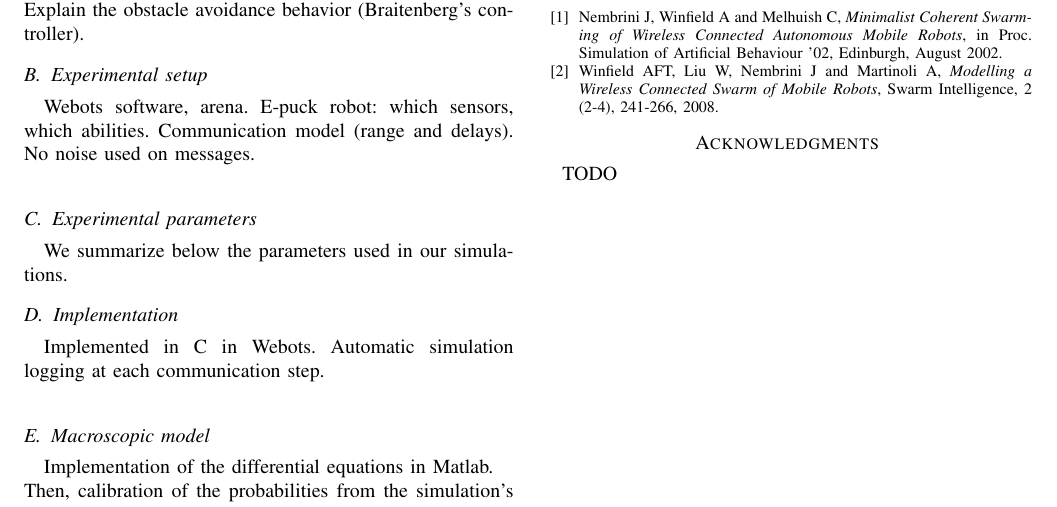
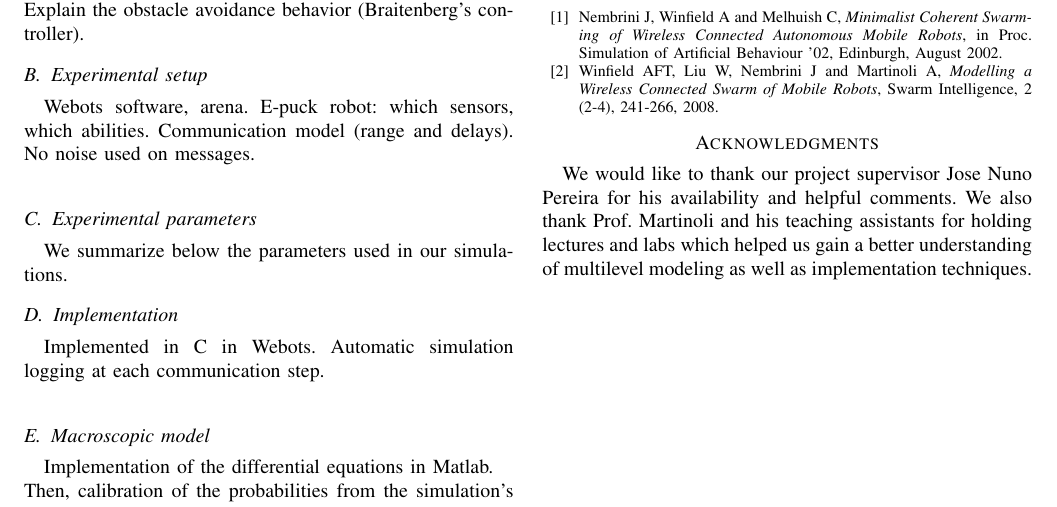
Before and after one commit to epfl-projects/dis-project, a LaTeX paper (report/report.tex): part of page 1 of 2, cut so that both start at the same text. Compiled offline with pdfLaTeX.

Commit message:
Report: acknowledgments

```diff
--- a/report/report.tex
+++ b/report/report.tex
@@ -124,6 +124,6 @@
 \end{thebibliography}
 
 \section*{Acknowledgments}
-  TODO
+  We would like to thank our project supervisor Jose Nuno Pereira for his availability and helpful comments. We also thank Prof. Martinoli and his teaching assistants for holding lectures and labs which helped us gain a better understanding of multilevel modeling as well as implementation techniques.
 
 \end{document}
```
Also changed, not shown: report/report.tex (2 more changed lines).
